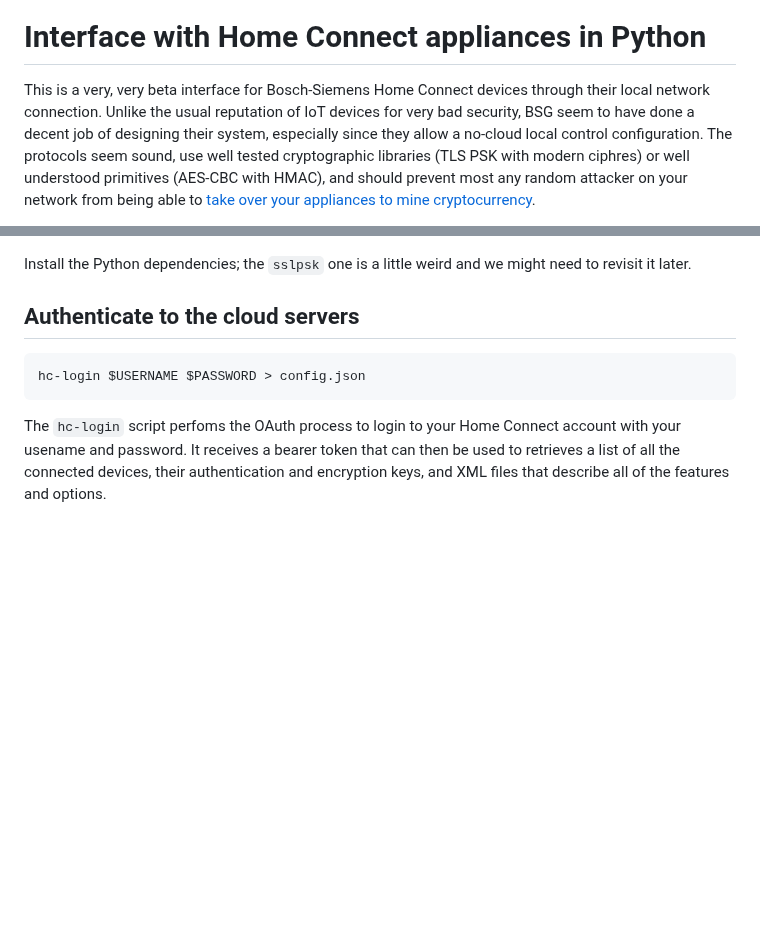
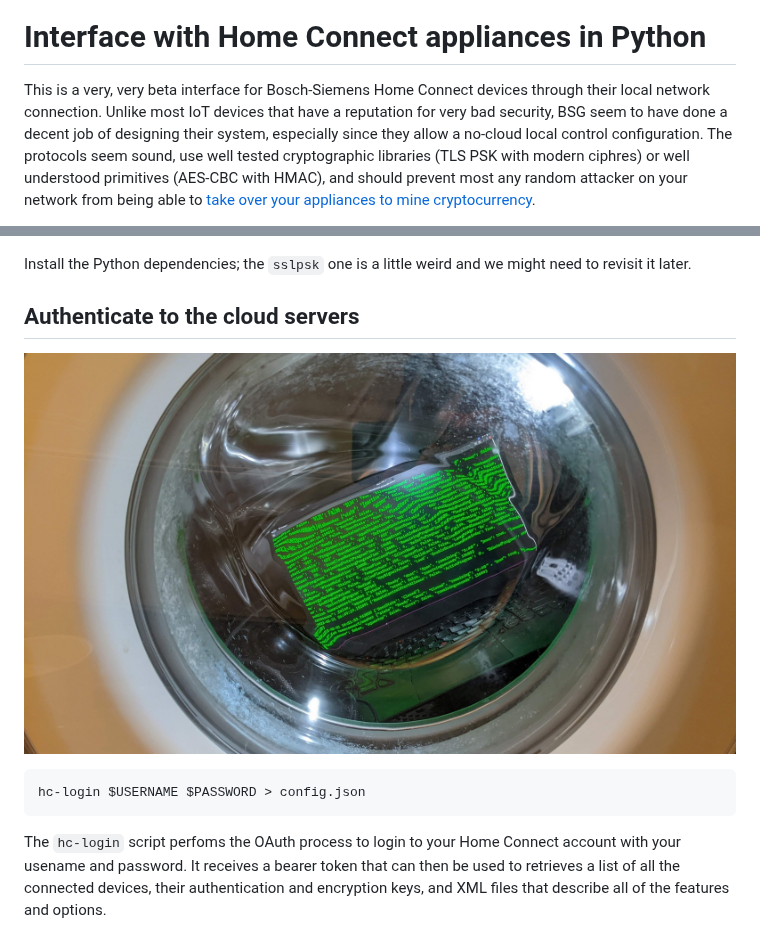
Before and after one commit to osresearch/hcpy, a Markdown page: README.md, 2 parts joined by grey strips. Rendered like a GitHub page; pictures changed too: images/doorclose.jpg (added); blank space fills up the shorter version.

Commit message:
README: coffee state info, another image

````diff
--- a/README.md
+++ b/README.md
@@ -3,8 +3,8 @@
 # Interface with Home Connect appliances in Python
 
 This is a very, very beta interface for Bosch-Siemens Home Connect
-devices through their local network connection.  Unlike the usual
-reputation of IoT devices for very bad security, BSG seem to have
+devices through their local network connection.  Unlike most
+IoT devices that have a reputation for very bad security, BSG seem to have
 done a decent job of designing their system, especially since
 they allow a no-cloud local control configuration.  The protocols
 seem sound, use well tested cryptographic libraries (TLS PSK with
@@ -25,6 +25,8 @@ and we might need to revisit it later.
 
 
 ## Authenticate to the cloud servers
+
+![laptop in a clothes washer with a display DoorState:Closed](images/doorclose.jpg)
 
 ```
 hc-login $USERNAME $PASSWORD > config.json
````
Also changed, not shown: other parts of README.md (+104 -1 lines), images/coffee.jpg (added).
